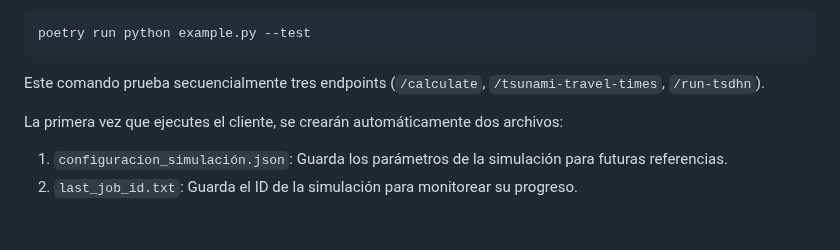
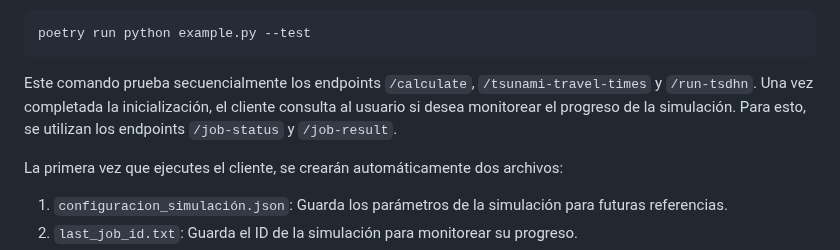
Before and after one commit to totallynotdavid/picv-2025, a Markdown page: README.md, the part around the change. Drawn GitHub-style; blank space fills up the shorter version.

Commit message:
docs: enhance description of simulation progress monitoring in README

````diff
--- a/README.md
+++ b/README.md
@@ -448,7 +448,7 @@ Si deseas configurar los parámetros de la simulación, edita los valores en <kb
 poetry run python example.py --test
 ```
 
-Este comando prueba secuencialmente tres endpoints (`/calculate`, `/tsunami-travel-times`, `/run-tsdhn`).
+Este comando prueba secuencialmente los endpoints `/calculate`, `/tsunami-travel-times` y `/run-tsdhn`. Una vez completada la inicialización, el cliente consulta al usuario si desea monitorear el progreso de la simulación. Para esto, se utilizan los endpoints `/job-status` y `/job-result`.
 
 La primera vez que ejecutes el cliente, se crearán automáticamente dos archivos:
 
````
